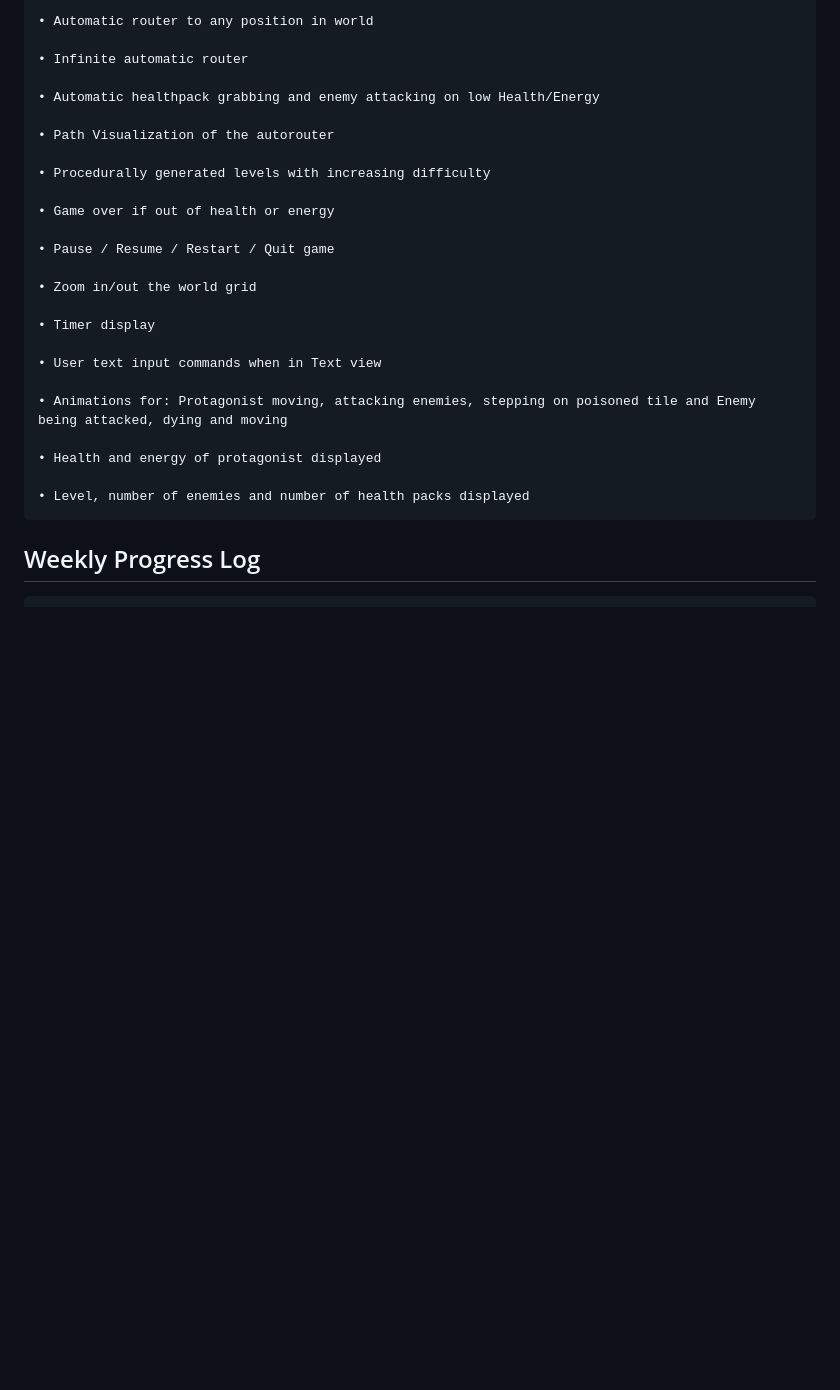
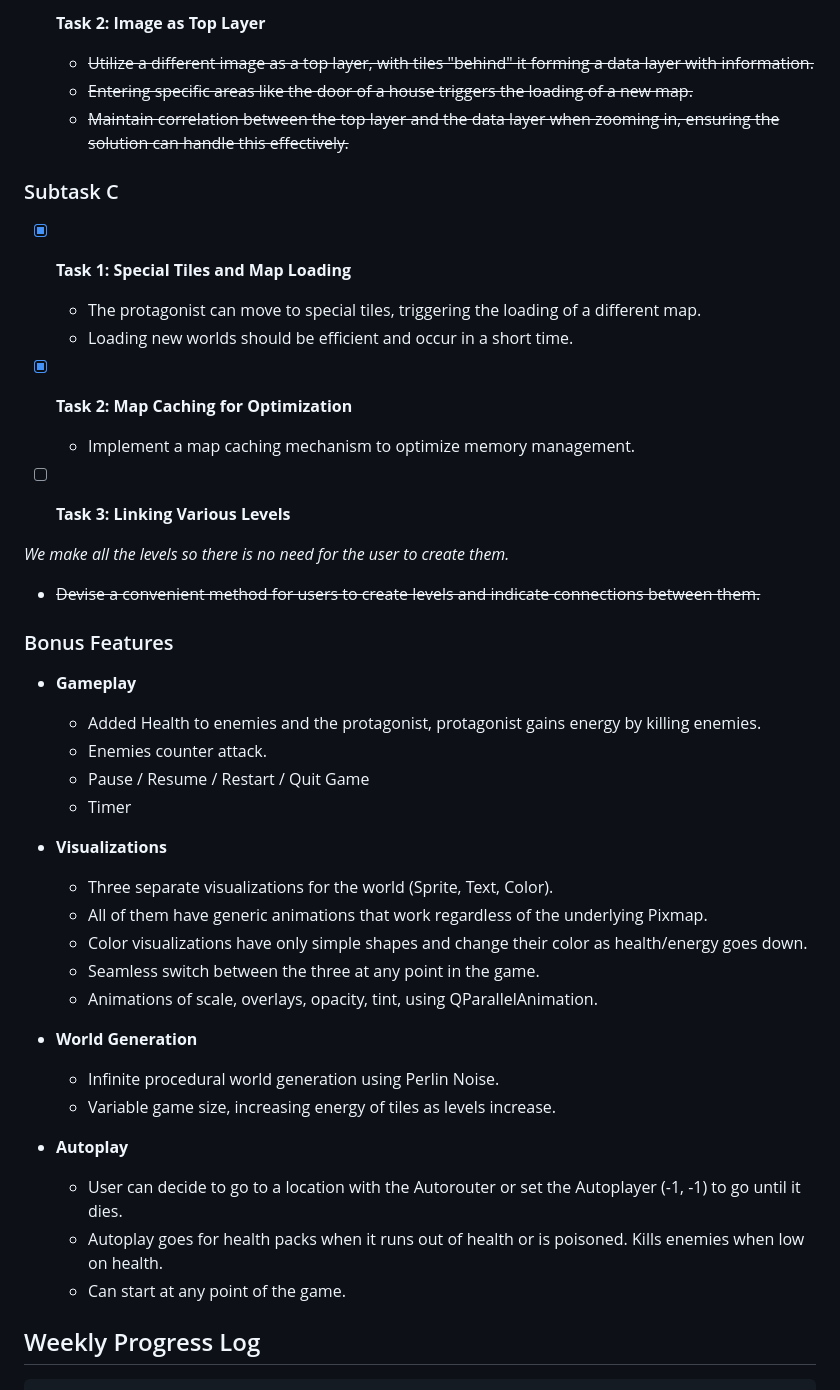
Before and after one commit to nicogutz/APT-Qt-Game, a Markdown page: README.md, the part around the change printed below. Rendered like a GitHub page; blank space fills up the shorter version.

```diff
--- a/README.md
+++ b/README.md
@@ -95,30 +119,44 @@ Project
 
-    • Automatic router to any position in world
+- [ ] **Task 2: Image as Top Layer**
+  - ~~Utilize a different image as a top layer, with tiles "behind" it forming a data layer with information.~~
+  - ~~Entering specific areas like the door of a house triggers the loading of a new map.~~
+  - ~~Maintain correlation between the top layer and the data layer when zooming in, ensuring the solution can handle this effectively.~~
 
-    • Infinite automatic router
+### Subtask C
 
-    • Automatic healthpack grabbing and enemy attacking on low Health/Energy
+- [x] **Task 1: Special Tiles and Map Loading**
+  - The protagonist can move to special tiles, triggering the loading of a different map.
+  - Loading new worlds should be efficient and occur in a short time.
 
-    • Path Visualization of the autorouter
+- [x] **Task 2: Map Caching for Optimization**
+  - Implement a map caching mechanism to optimize memory management.
 
-    • Procedurally generated levels with increasing difficulty
+- [ ] **Task 3: Linking Various Levels**
 
-    • Game over if out of health or energy
+_We make all the levels so there is no need for the user to create them._
+  - ~~Devise a convenient method for users to create levels and indicate connections between them.~~
 
-    • Pause / Resume / Restart / Quit game
+### Bonus Features
+- **Gameplay**
+  - Added Health to enemies and the protagonist, protagonist gains energy by killing enemies.
+  - Enemies counter attack.
+  - Pause / Resume / Restart / Quit Game
+  - Timer
+- **Visualizations**
+  - Three separate visualizations for the world (Sprite, Text, Color).
+  - All of them have generic animations that work regardless of the underlying Pixmap.
+  - Color visualizations have only simple shapes and change their color as health/energy goes down.
+  - Seamless switch between the three at any point in the game.
+  - Animations of scale, overlays, opacity, tint, using QParallelAnimation.
 
-    • Zoom in/out the world grid
+- **World Generation**
+  - Infinite procedural world generation using Perlin Noise.
+  - Variable game size, increasing energy of tiles as levels increase.
 
-    • Timer display
-
-    • User text input commands when in Text view
-
-    • Animations for: Protagonist moving, attacking enemies, stepping on poisoned tile and Enemy being attacked, dying and moving
-
-    • Health and energy of protagonist displayed
-
-    • Level, number of enemies and number of health packs displayed
-
+- **Autoplay**
+  - User can decide to go to a location with the Autorouter or set the Autoplayer (-1, -1) to go until it dies.
+  - Autoplay goes for health packs when it runs out of health or is poisoned. Kills enemies when low on health.
+  - Can start at any point of the game.
 
 ## Weekly Progress Log
 
```
Also changed, not shown: other parts of README.md (+35 -11 lines).
